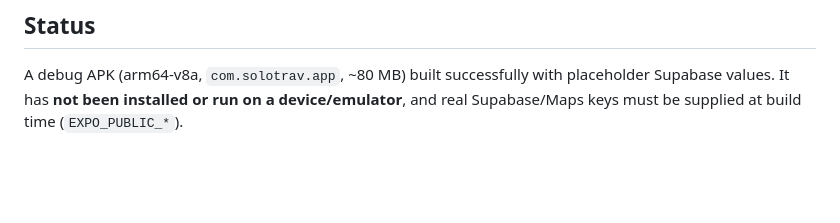
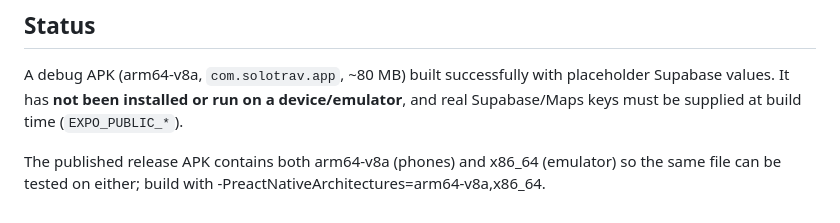
Before and after one commit to mdmejbahulalam/solotrav, a Markdown page: docs/ANDROID.md, the part around the change. Rendered like a GitHub page; blank space fills up the shorter version.

Commit message:
docs: note that the release APK covers phones and the emulator

```diff
--- a/docs/ANDROID.md
+++ b/docs/ANDROID.md
@@ -60,3 +60,5 @@ Emulator: Extended controls → Location → *Routes* (play a GPX route) or *Sin
 
 ## Status
 A debug APK (arm64-v8a, `com.solotrav.app`, ~80 MB) built successfully with placeholder Supabase values. It has **not been installed or run on a device/emulator**, and real Supabase/Maps keys must be supplied at build time (`EXPO_PUBLIC_*`).
+
+The published release APK contains both arm64-v8a (phones) and x86_64 (emulator) so the same file can be tested on either; build with -PreactNativeArchitectures=arm64-v8a,x86_64.
```
